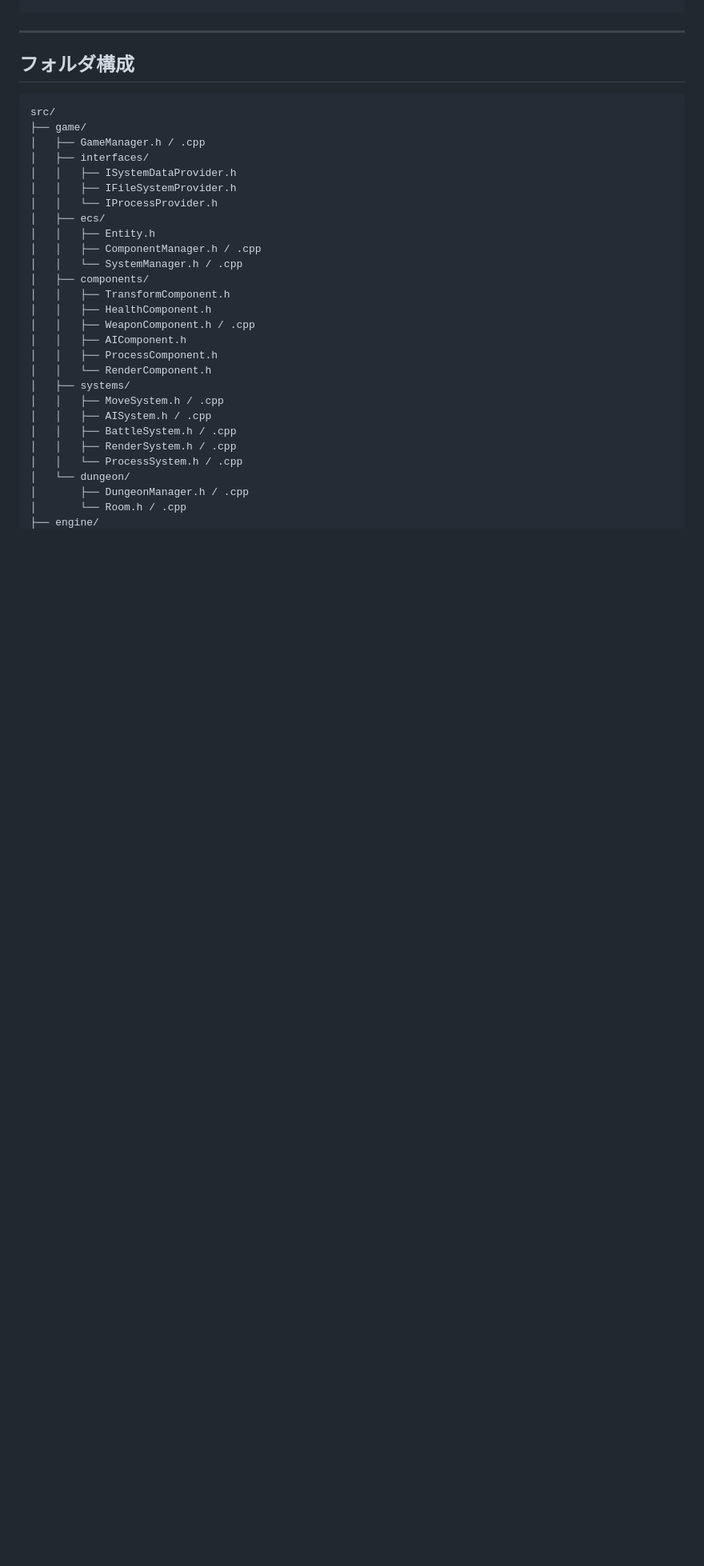
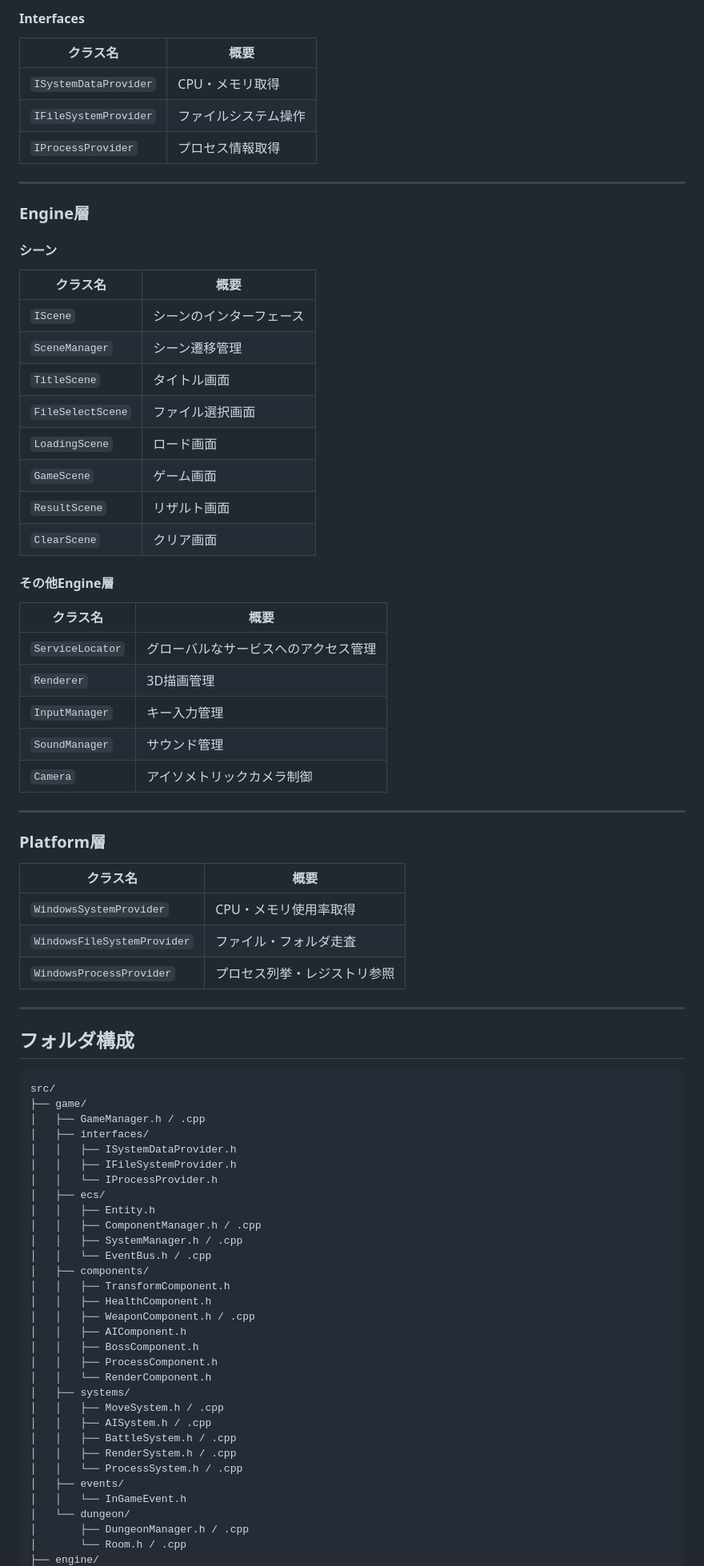
Before and after one commit to wine-5/win-vs-mac, a Markdown page: docs/architecture.md, the part around one of its changes. Shown at 80% size. GitHub-like rendering; blank space fills up the shorter version.

```diff
--- a/docs/architecture.md
+++ b/docs/architecture.md
@@ -94,3 +202,43 @@ public:
+#### Interfaces
+| クラス名 | 概要 |
+|---|---|
+| `ISystemDataProvider` | CPU・メモリ取得 |
+| `IFileSystemProvider` | ファイルシステム操作 |
+| `IProcessProvider` | プロセス情報取得 |
+
+---
+
+### Engine層
+
+#### シーン
+| クラス名 | 概要 |
+|---|---|
+| `IScene` | シーンのインターフェース |
+| `SceneManager` | シーン遷移管理 |
+| `TitleScene` | タイトル画面 |
+| `FileSelectScene` | ファイル選択画面 |
+| `LoadingScene` | ロード画面 |
+| `GameScene` | ゲーム画面 |
+| `ResultScene` | リザルト画面 |
+| `ClearScene` | クリア画面 |
+
+#### その他Engine層
+| クラス名 | 概要 |
+|---|---|
+| `ServiceLocator` | グローバルなサービスへのアクセス管理 |
+| `Renderer` | 3D描画管理 |
+| `InputManager` | キー入力管理 |
+| `SoundManager` | サウンド管理 |
+| `Camera` | アイソメトリックカメラ制御 |
+
+---
+
+### Platform層
+| クラス名 | 概要 |
+|---|---|
+| `WindowsSystemProvider` | CPU・メモリ使用率取得 |
+| `WindowsFileSystemProvider` | ファイル・フォルダ走査 |
+| `WindowsProcessProvider` | プロセス列挙・レジストリ参照 |
 
 ---
 
@@ -106,12 +254,14 @@ src/
 │   ├── ecs/
 │   │   ├── Entity.h
 │   │   ├── ComponentManager.h / .cpp
-│   │   └── SystemManager.h / .cpp
+│   │   ├── SystemManager.h / .cpp
+│   │   └── EventBus.h / .cpp
 │   ├── components/
 │   │   ├── TransformComponent.h
 │   │   ├── HealthComponent.h
 │   │   ├── WeaponComponent.h / .cpp
 │   │   ├── AIComponent.h
+│   │   ├── BossComponent.h
 │   │   ├── ProcessComponent.h
 │   │   └── RenderComponent.h
 │   ├── systems/
@@ -120,6 +270,8 @@ src/
 │   │   ├── BattleSystem.h / .cpp
 │   │   ├── RenderSystem.h / .cpp
 │   │   └── ProcessSystem.h / .cpp
+│   ├── events/
+│   │   └── InGameEvent.h
 │   └── dungeon/
 │       ├── DungeonManager.h / .cpp
 │       └── Room.h / .cpp
```
Also changed, not shown: other parts of docs/architecture.md (+124 -13 lines).
